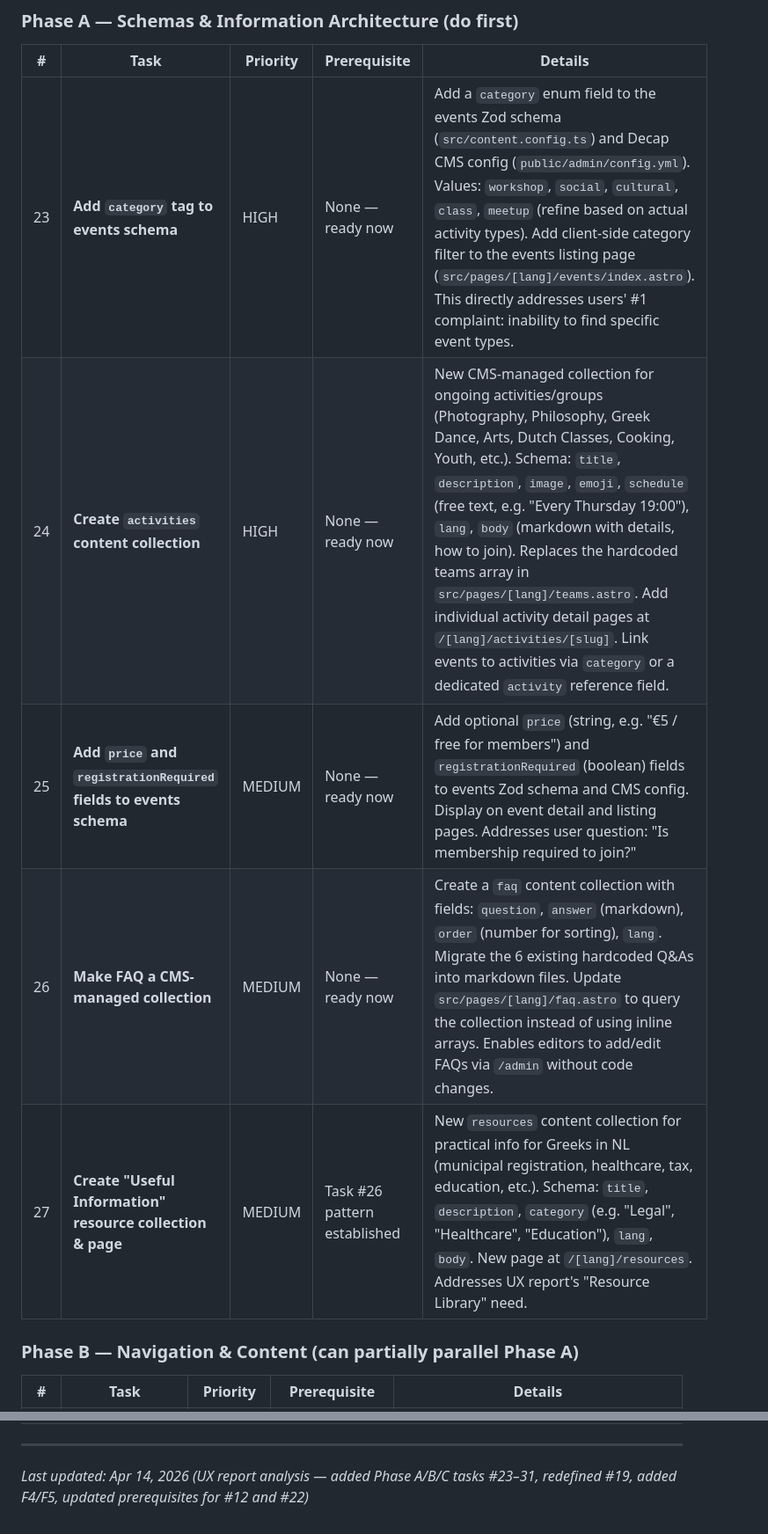
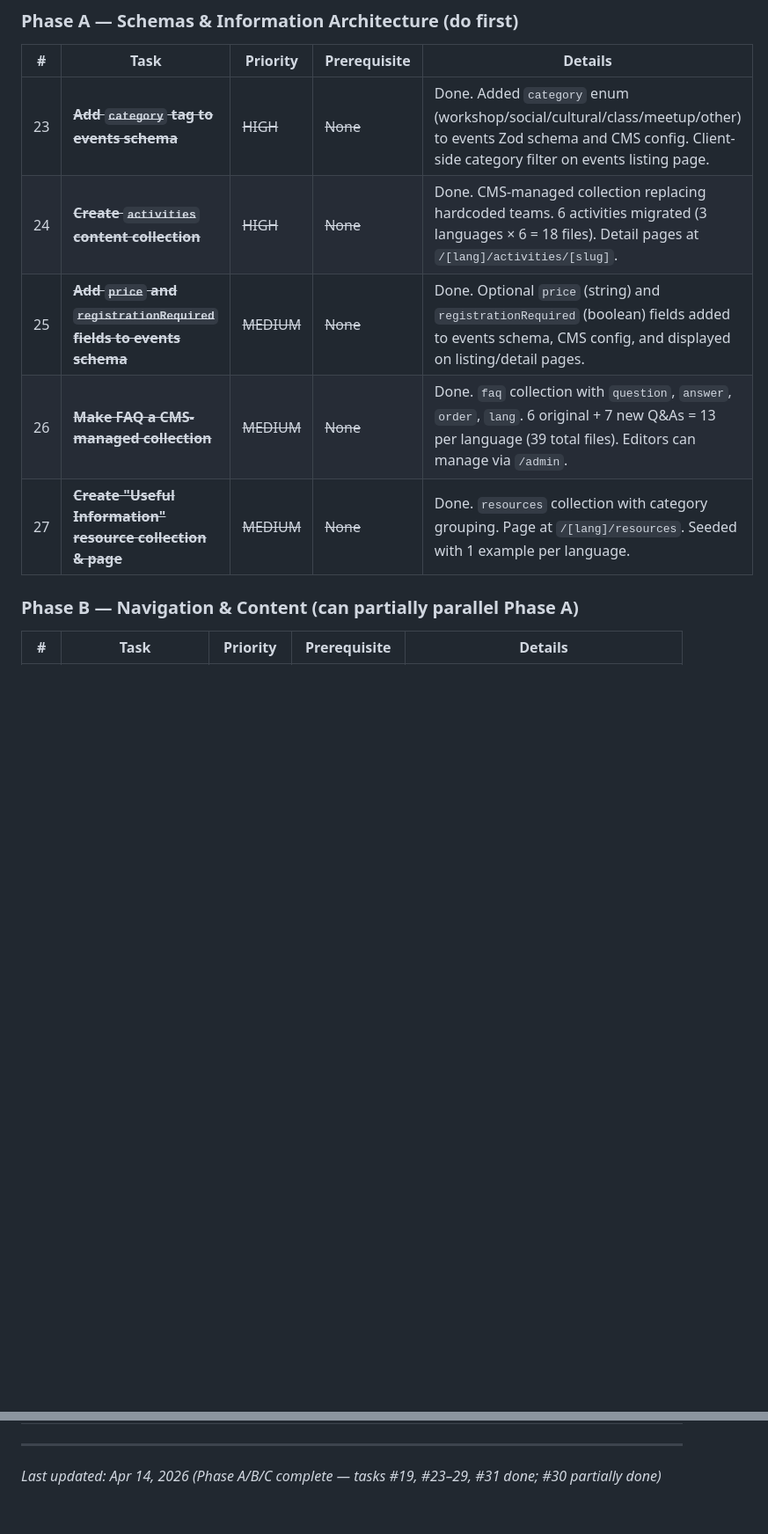
Before and after one commit to greek-house-rotterdam/ghrweb, a Markdown page: docs/pending-tasks.md, 2 parts joined by grey strips. Shown at 88% size. GitHub-like rendering; blank space fills up the shorter version.

```diff
--- a/docs/pending-tasks.md
+++ b/docs/pending-tasks.md
@@ -98,11 +98,11 @@ Use this checklist before onboarding editors to avoid the "login works, publish
 
 | # | Task | Priority | Prerequisite | Details |
 |---|------|----------|-------------|---------|
-| 23 | **Add `category` tag to events schema** | HIGH | None — ready now | Add a `category` enum field to the events Zod schema (`src/content.config.ts`) and Decap CMS config (`public/admin/config.yml`). Values: `workshop`, `social`, `cultural`, `class`, `meetup` (refine based on actual activity types). Add client-side category filter to the events listing page (`src/pages/[lang]/events/index.astro`). This directly addresses users' #1 complaint: inability to find specific event types. |
-| 24 | **Create `activities` content collection** | HIGH | None — ready now | New CMS-managed collection for ongoing activities/groups (Photography, Philosophy, Greek Dance, Arts, Dutch Classes, Cooking, Youth, etc.). Schema: `title`, `description`, `image`, `emoji`, `schedule` (free text, e.g. "Every Thursday 19:00"), `lang`, `body` (markdown with details, how to join). Replaces the hardcoded teams array in `src/pages/[lang]/teams.astro`. Add individual activity detail pages at `/[lang]/activities/[slug]`. Link events to activities via `category` or a dedicated `activity` reference field. |
-| 25 | **Add `price` and `registrationRequired` fields to events schema** | MEDIUM | None — ready now | Add optional `price` (string, e.g. "€5 / free for members") and `registrationRequired` (boolean) fields to events Zod schema and CMS config. Display on event detail and listing pages. Addresses user question: "Is membership required to join?" |
-| 26 | **Make FAQ a CMS-managed collection** | MEDIUM | None — ready now | Create a `faq` content collection with fields: `question`, `answer` (markdown), `order` (number for sorting), `lang`. Migrate the 6 existing hardcoded Q&As into markdown files. Update `src/pages/[lang]/faq.astro` to query the collection instead of using inline arrays. Enables editors to add/edit FAQs via `/admin` without code changes. |
-| 27 | **Create "Useful Information" resource collection & page** | MEDIUM | Task #26 pattern established | New `resources` content collection for practical info for Greeks in NL (municipal registration, healthcare, tax, education, etc.). Schema: `title`, `description`, `category` (e.g. "Legal", "Healthcare", "Education"), `lang`, `body`. New page at `/[lang]/resources`. Addresses UX report's "Resource Library" need. |
+| 23 | ~~**Add `category` tag to events schema**~~ | ~~HIGH~~ | ~~None~~ | Done. Added `category` enum (workshop/social/cultural/class/meetup/other) to events Zod schema and CMS config. Client-side category filter on events listing page. |
+| 24 | ~~**Create `activities` content collection**~~ | ~~HIGH~~ | ~~None~~ | Done. CMS-managed collection replacing hardcoded teams. 6 activities migrated (3 languages × 6 = 18 files). Detail pages at `/[lang]/activities/[slug]`. |
+| 25 | ~~**Add `price` and `registrationRequired` fields to events schema**~~ | ~~MEDIUM~~ | ~~None~~ | Done. Optional `price` (string) and `registrationRequired` (boolean) fields added to events schema, CMS config, and displayed on listing/detail pages. |
+| 26 | ~~**Make FAQ a CMS-managed collection**~~ | ~~MEDIUM~~ | ~~None~~ | Done. `faq` collection with `question`, `answer`, `order`, `lang`. 6 original + 7 new Q&As = 13 per language (39 total files). Editors can manage via `/admin`. |
+| 27 | ~~**Create "Useful Information" resource collection & page**~~ | ~~MEDIUM~~ | ~~None~~ | Done. `resources` collection with category grouping. Page at `/[lang]/resources`. Seeded with 1 example per language. |
 
 ### Phase B — Navigation & Content (can partially parallel Phase A)
 
@@ -135,4 +135,4 @@ Use this checklist before onboarding editors to avoid the "login works, publish
 
 ---
 
-*Last updated: Apr 14, 2026 (UX report analysis — added Phase A/B/C tasks #23–31, redefined #19, added F4/F5, updated prerequisites for #12 and #22)*
+*Last updated: Apr 14, 2026 (Phase A/B/C complete — tasks #19, #23–29, #31 done; #30 partially done)*
```
Also changed, not shown: other parts of docs/pending-tasks.md (+5 -5 lines), docs/design-system.md (added, +115 -0 lines).
